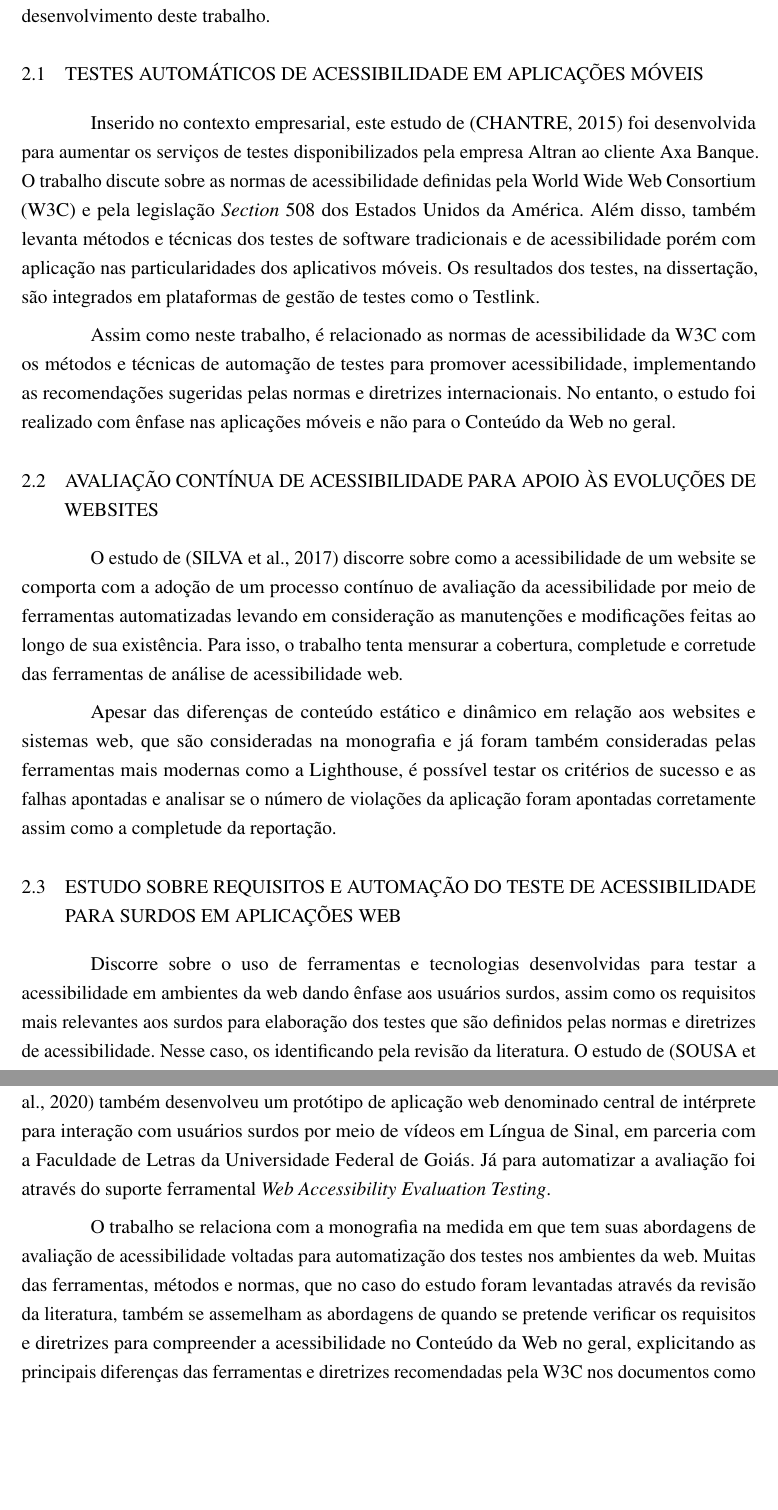
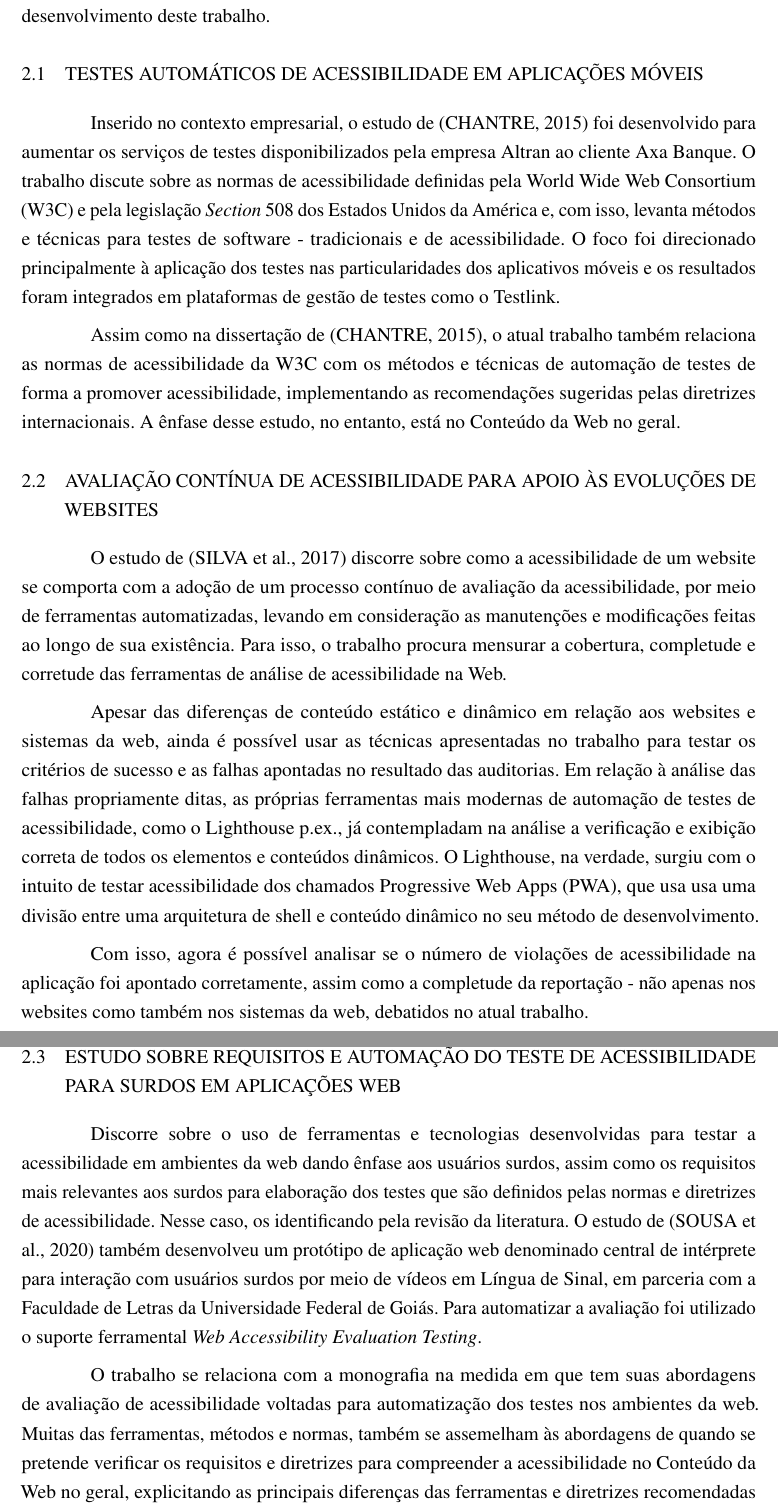
Before and after one commit to lucascs20182/monografia, a LaTeX thesis (monografia.tex): two parts of pages 14 and 15 of 44, joined at a grey line, cut so that both start at the same text, the shorter picture padded with empty space. Compiled offline with pdfLaTeX.

Commit message:
ajuste a coesão textual na seção de trabalhos relacionados

```diff
--- a/monografia.tex
+++ b/monografia.tex
@@ -472,22 +472,24 @@ Neste capítulo será apresentada trabalhos relacionados encontrados durante o d
 
 \section{Testes automáticos de acessibilidade em aplicações móveis}
 
-Inserido no contexto empresarial, este estudo de \cite{chantre2015testes} foi desenvolvida para aumentar os serviços de testes disponibilizados pela empresa Altran ao cliente Axa Banque. O trabalho discute sobre as normas de acessibilidade definidas pela World Wide Web Consortium (W3C) e pela legislação \textit{Section} 508 dos Estados Unidos da América. Além disso, também levanta métodos e técnicas dos testes de software tradicionais e de acessibilidade porém com aplicação nas particularidades dos aplicativos móveis. Os resultados dos testes, na dissertação, são integrados em plataformas de gestão de testes como o Testlink.
+Inserido no contexto empresarial, o estudo de \cite{chantre2015testes} foi desenvolvido para aumentar os serviços de testes disponibilizados pela empresa Altran ao cliente Axa Banque. O trabalho discute sobre as normas de acessibilidade definidas pela World Wide Web Consortium (W3C) e pela legislação \textit{Section} 508 dos Estados Unidos da América e, com isso, levanta métodos e técnicas para testes de software - tradicionais e de acessibilidade. O foco foi direcionado principalmente à aplicação dos testes nas particularidades dos aplicativos móveis e os resultados foram integrados em plataformas de gestão de testes como o Testlink.
 
-Assim como neste trabalho, é relacionado as normas de acessibilidade da W3C com os métodos e técnicas de automação de testes para promover acessibilidade, implementando as recomendações sugeridas pelas normas e diretrizes internacionais. No entanto, o estudo foi realizado com ênfase nas aplicações móveis e não para o Conteúdo da Web no geral.
+Assim como na dissertação de \cite{chantre2015testes}, o atual trabalho também relaciona as normas de acessibilidade da W3C com os métodos e técnicas de automação de testes de forma a promover acessibilidade, implementando as recomendações sugeridas pelas diretrizes internacionais. A ênfase desse estudo, no entanto, está no Conteúdo da Web no geral.
 
 \section{Avaliação contínua de acessibilidade para apoio às evoluções de websites}
 
-O estudo de \cite{silva2017avaliaccao} discorre sobre como a acessibilidade de um website se comporta com a adoção de um processo contínuo de avaliação da acessibilidade por meio de ferramentas automatizadas levando em consideração as manutenções e modificações feitas ao longo de sua existência. Para isso, o trabalho tenta mensurar a cobertura, completude e corretude das ferramentas de análise de acessibilidade web.
+O estudo de \cite{silva2017avaliaccao} discorre sobre como a acessibilidade de um website se comporta com a adoção de um processo contínuo de avaliação da acessibilidade, por meio de ferramentas automatizadas, levando em consideração as manutenções e modificações feitas ao longo de sua existência. Para isso, o trabalho procura mensurar a cobertura, completude e corretude das ferramentas de análise de acessibilidade na Web.
 
-Apesar das diferenças de conteúdo estático e dinâmico em relação aos websites e sistemas web, que são consideradas na monografia e já foram também consideradas pelas ferramentas mais modernas como a Lighthouse, é possível testar os critérios de sucesso e as falhas apontadas e analisar se o número de violações da aplicação foram apontadas corretamente assim como a completude da reportação.
+Apesar das diferenças de conteúdo estático e dinâmico em relação aos websites e sistemas da web, ainda é possível usar as técnicas apresentadas no trabalho para testar os critérios de sucesso e as
+falhas apontadas no resultado das auditorias. Em relação à análise das falhas propriamente ditas, as próprias ferramentas mais modernas de automação de testes de acessibilidade, como o Lighthouse p.ex., já contempladam  na análise a verificação e exibição correta de todos os elementos e conteúdos dinâmicos. O Lighthouse, na verdade, surgiu com o intuito de testar acessibilidade dos chamados Progressive Web Apps (PWA), que usa  usa uma divisão entre uma arquitetura de shell e conteúdo dinâmico no seu método de desenvolvimento.
 
+Com isso, agora é possível analisar se o número de violações de acessibilidade na aplicação foi apontado corretamente, assim como a completude da reportação - não apenas nos websites como também nos sistemas da web, debatidos no atual trabalho.
 
 \section{Estudo sobre Requisitos e Automação do Teste de Acessibilidade para Surdos em Aplicações Web}
 
-Discorre sobre o uso de ferramentas e tecnologias desenvolvidas para testar a acessibilidade em ambientes da web dando ênfase aos usuários surdos, assim como os requisitos mais relevantes aos surdos para elaboração dos testes que são definidos pelas normas e diretrizes de acessibilidade. Nesse caso, os identificando pela revisão da literatura. O estudo de \cite{sousa2020estudo} também desenvolveu um protótipo de aplicação web denominado central de intérprete para interação com usuários surdos por meio de vídeos em Língua de Sinal, em parceria com a Faculdade de Letras da Universidade Federal de Goiás. Já para automatizar a avaliação foi através do suporte ferramental \textit{Web Accessibility Evaluation Testing}.
+Discorre sobre o uso de ferramentas e tecnologias desenvolvidas para testar a acessibilidade em ambientes da web dando ênfase aos usuários surdos, assim como os requisitos mais relevantes aos surdos para elaboração dos testes que são definidos pelas normas e diretrizes de acessibilidade. Nesse caso, os identificando pela revisão da literatura. O estudo de \cite{sousa2020estudo} também desenvolveu um protótipo de aplicação web denominado central de intérprete para interação com usuários surdos por meio de vídeos em Língua de Sinal, em parceria com a Faculdade de Letras da Universidade Federal de Goiás. Para automatizar a avaliação foi utilizado o suporte ferramental \textit{Web Accessibility Evaluation Testing}.
 
-O trabalho se relaciona com a monografia na medida em que tem suas abordagens de avaliação de acessibilidade voltadas para automatização dos testes nos ambientes da web. Muitas das ferramentas, métodos e normas, que no caso do estudo foram levantadas através da revisão da literatura, também se assemelham as abordagens de quando se pretende verificar os requisitos e diretrizes para compreender a acessibilidade no Conteúdo da Web no geral, explicitando as principais diferenças das ferramentas e diretrizes recomendadas pela W3C nos documentos como as próprias WCAG, suas derivações de técnicas e de apoio à implementação. No entanto, como o público-alvo são usuários surdos, a escolha do principal suporte ferramental não se baseou na maior quantidade de requisitos identificados pelas WCAG, como nas abordagens de caráter mais genérico e nas ferramentas baseadas no aXe-core, como o Ligthouse.
+O trabalho se relaciona com a monografia na medida em que tem suas abordagens de avaliação de acessibilidade voltadas para automatização dos testes nos ambientes da web. Muitas das ferramentas, métodos e normas, também se assemelham às abordagens de quando se pretende verificar os requisitos e diretrizes para compreender a acessibilidade no Conteúdo da Web no geral, explicitando as principais diferenças das ferramentas e diretrizes recomendadas pela W3C nos documentos como as próprias WCAG, suas derivações de técnicas e de apoio à implementação. No entanto, como o público-alvo são usuários surdos, a escolha do principal suporte ferramental não se baseou na maior quantidade de requisitos identificados pelas WCAG, como nas abordagens de caráter mais genérico e nas ferramentas baseadas no aXe-core, como o Ligthouse.
 
 
 \chapter{FUNDAMENTAÇÃO TEÓRICA}
```
Also changed, not shown: monografia.tex (4 more changed lines).
